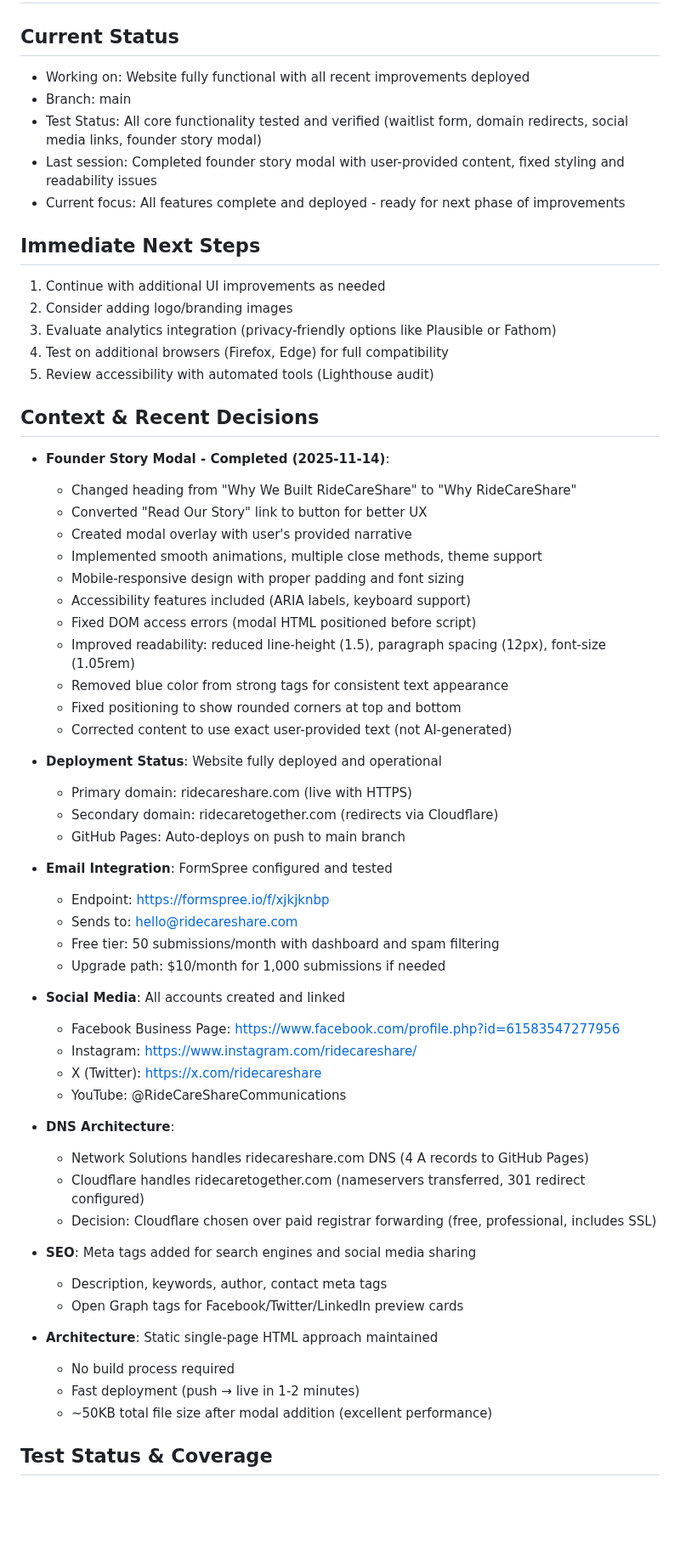
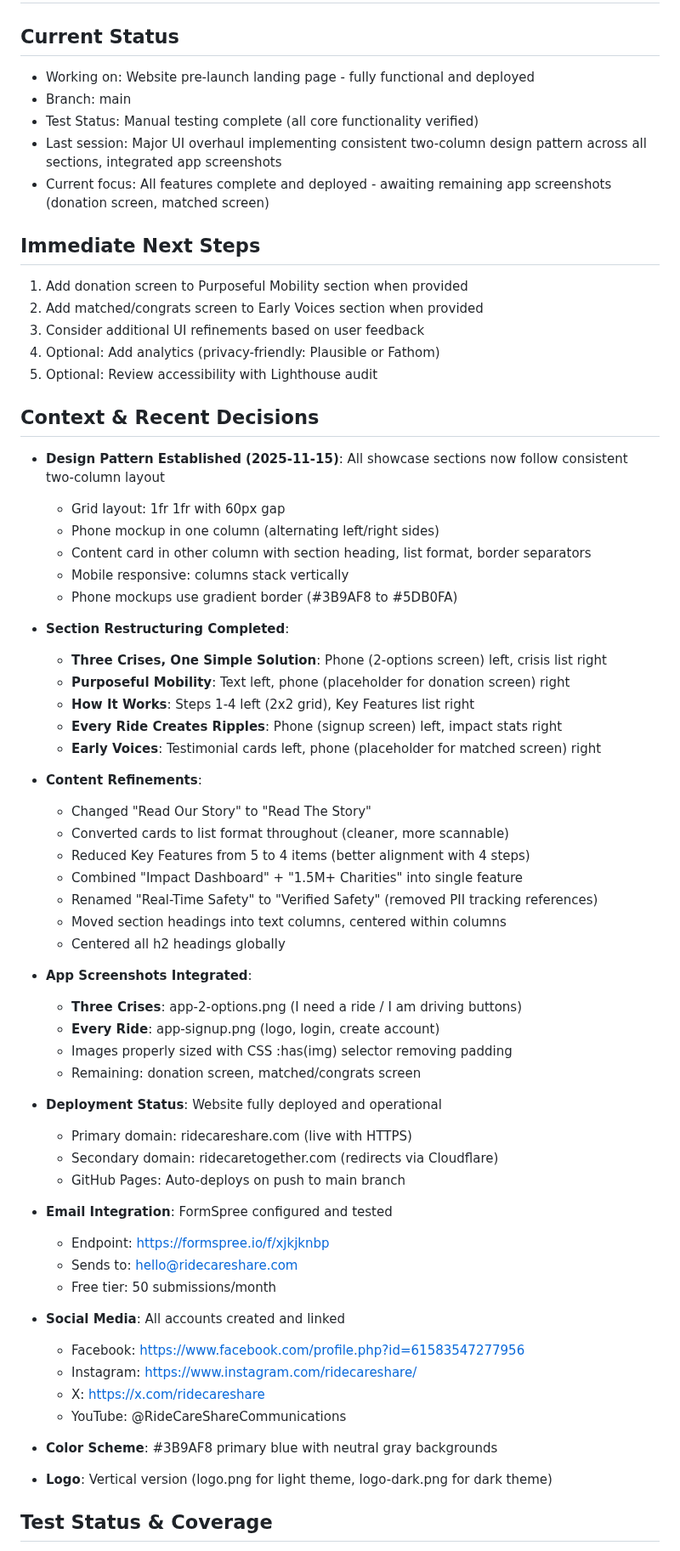
Before and after one commit to vadimgumarov/ridecareshare_web, a Markdown page: docs/CONTINUATION.md, the part around one of its changes. Shown at 85% size. Drawn GitHub-style; blank space fills up the shorter version.

```diff
--- a/docs/CONTINUATION.md
+++ b/docs/CONTINUATION.md
@@ -1,32 +1,48 @@
 # CONTINUATION.md - RideCareShare Website
 
 ## Current Status
-- Working on: Website fully functional with all recent improvements deployed
+- Working on: Website pre-launch landing page - fully functional and deployed
 - Branch: main
-- Test Status: All core functionality tested and verified (waitlist form, domain redirects, social media links, founder story modal)
-- Last session: Completed founder story modal with user-provided content, fixed styling and readability issues
-- Current focus: All features complete and deployed - ready for next phase of improvements
+- Test Status: Manual testing complete (all core functionality verified)
+- Last session: Major UI overhaul implementing consistent two-column design pattern across all sections, integrated app screenshots
+- Current focus: All features complete and deployed - awaiting remaining app screenshots (donation screen, matched screen)
 
 ## Immediate Next Steps
-1. Continue with additional UI improvements as needed
-2. Consider adding logo/branding images
-3. Evaluate analytics integration (privacy-friendly options like Plausible or Fathom)
-4. Test on additional browsers (Firefox, Edge) for full compatibility
-5. Review accessibility with automated tools (Lighthouse audit)
+1. Add donation screen to Purposeful Mobility section when provided
+2. Add matched/congrats screen to Early Voices section when provided
+3. Consider additional UI refinements based on user feedback
+4. Optional: Add analytics (privacy-friendly: Plausible or Fathom)
+5. Optional: Review accessibility with Lighthouse audit
 
 ## Context & Recent Decisions
-- **Founder Story Modal - Completed (2025-11-14)**:
-  - Changed heading from "Why We Built RideCareShare" to "Why RideCareShare"
-  - Converted "Read Our Story" link to button for better UX
-  - Created modal overlay with user's provided narrative
-  - Implemented smooth animations, multiple close methods, theme support
-  - Mobile-responsive design with proper padding and font sizing
-  - Accessibility features included (ARIA labels, keyboard support)
-  - Fixed DOM access errors (modal HTML positioned before script)
-  - Improved readability: reduced line-height (1.5), paragraph spacing (12px), font-size (1.05rem)
-  - Removed blue color from strong tags for consistent text appearance
-  - Fixed positioning to show rounded corners at top and bottom
-  - Corrected content to use exact user-provided text (not AI-generated)
+- **Design Pattern Established (2025-11-15)**: All showcase sections now follow consistent two-column layout
+  - Grid layout: 1fr 1fr with 60px gap
+  - Phone mockup in one column (alternating left/right sides)
+  - Content card in other column with section heading, list format, border separators
+  - Mobile responsive: columns stack vertically
+  - Phone mockups use gradient border (#3B9AF8 to #5DB0FA)
+
+- **Section Restructuring Completed**:
+  - **Three Crises, One Simple Solution**: Phone (2-options screen) left, crisis list right
+  - **Purposeful Mobility**: Text left, phone (placeholder for donation screen) right
+  - **How It Works**: Steps 1-4 left (2x2 grid), Key Features list right
+  - **Every Ride Creates Ripples**: Phone (signup screen) left, impact stats right
+  - **Early Voices**: Testimonial cards left, phone (placeholder for matched screen) right
+
+- **Content Refinements**:
+  - Changed "Read Our Story" to "Read The Story"
+  - Converted cards to list format throughout (cleaner, more scannable)
+  - Reduced Key Features from 5 to 4 items (better alignment with 4 steps)
+  - Combined "Impact Dashboard" + "1.5M+ Charities" into single feature
+  - Renamed "Real-Time Safety" to "Verified Safety" (removed PII tracking references)
+  - Moved section headings into text columns, centered within columns
+  - Centered all h2 headings globally
+
+- **App Screenshots Integrated**:
+  - **Three Crises**: app-2-options.png (I need a ride / I am driving buttons)
+  - **Every Ride**: app-signup.png (logo, login, create account)
+  - Images properly sized with CSS :has(img) selector removing padding
+  - Remaining: donation screen, matched/congrats screen
 
 - **Deployment Status**: Website fully deployed and operational
   - Primary domain: ridecareshare.com (live with HTTPS)
@@ -36,27 +52,16 @@
 - **Email Integration**: FormSpree configured and tested
   - Endpoint: https://formspree.io/f/xjkjknbp
   - Sends to: hello@ridecareshare.com
-  - Free tier: 50 submissions/month with dashboard and spam filtering
-  - Upgrade path: $10/month for 1,000 submissions if needed
+  - Free tier: 50 submissions/month
 
 - **Social Media**: All accounts created and linked
-  - Facebook Business Page: https://www.facebook.com/profile.php?id=61583547277956
+  - Facebook: https://www.facebook.com/profile.php?id=61583547277956
   - Instagram: https://www.instagram.com/ridecareshare/
-  - X (Twitter): https://x.com/ridecareshare
+  - X: https://x.com/ridecareshare
   - YouTube: @RideCareShareCommunications
 
-- **DNS Architecture**:
-  - Network Solutions handles ridecareshare.com DNS (4 A records to GitHub Pages)
-  - Cloudflare handles ridecaretogether.com (nameservers transferred, 301 redirect configured)
-  - Decision: Cloudflare chosen over paid registrar forwarding (free, professional, includes SSL)
+- **Color Scheme**: #3B9AF8 primary blue with neutral gray backgrounds
 
-- **SEO**: Meta tags added for search engines and social media sharing
-  - Description, keywords, author, contact meta tags
-  - Open Graph tags for Facebook/Twitter/LinkedIn preview cards
-
-- **Architecture**: Static single-page HTML approach maintained
-  - No build process required
-  - Fast deployment (push → live in 1-2 minutes)
-  - ~50KB total file size after modal addition (excellent performance)
+- **Logo**: Vertical version (logo.png for light theme, logo-dark.png for dark theme)
 
 ## Test Status & Coverage
```
Also changed, not shown: other parts of docs/CONTINUATION.md (+44 -55 lines), docs/PROGRESS.md (+8 -0 lines).
